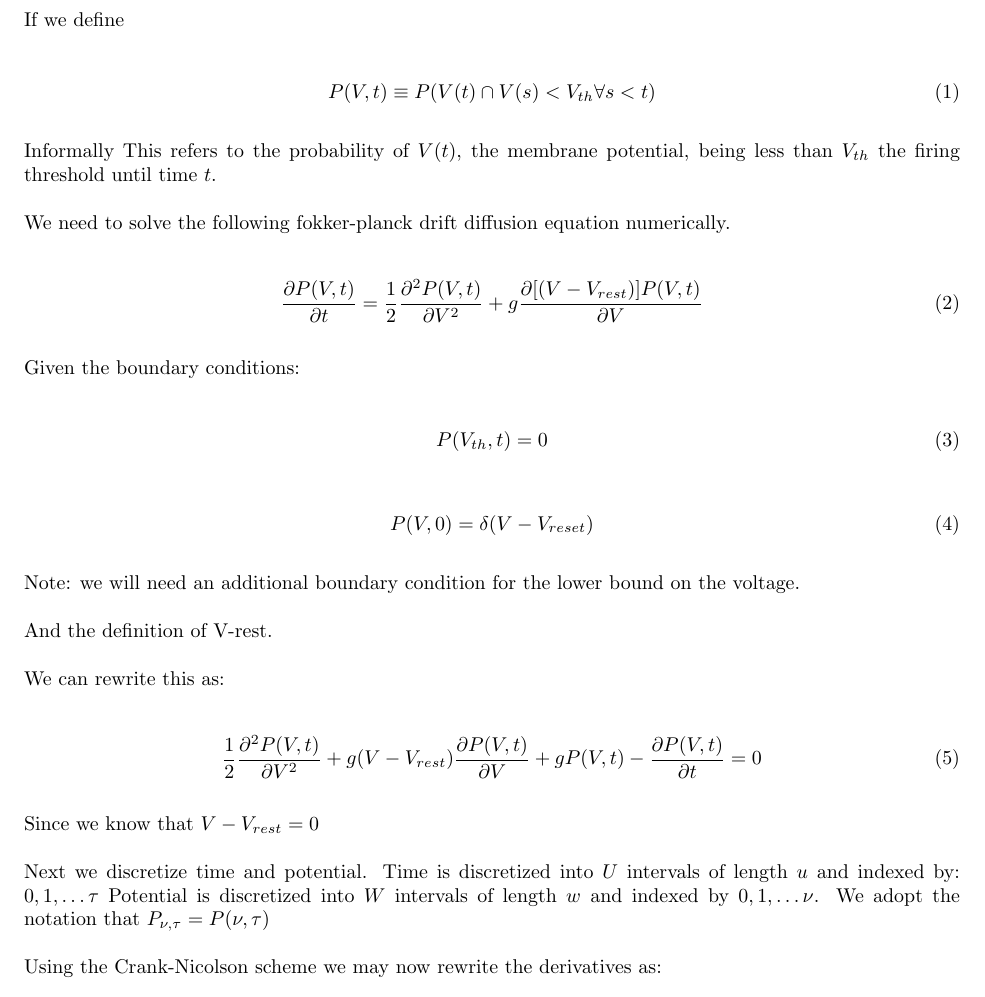
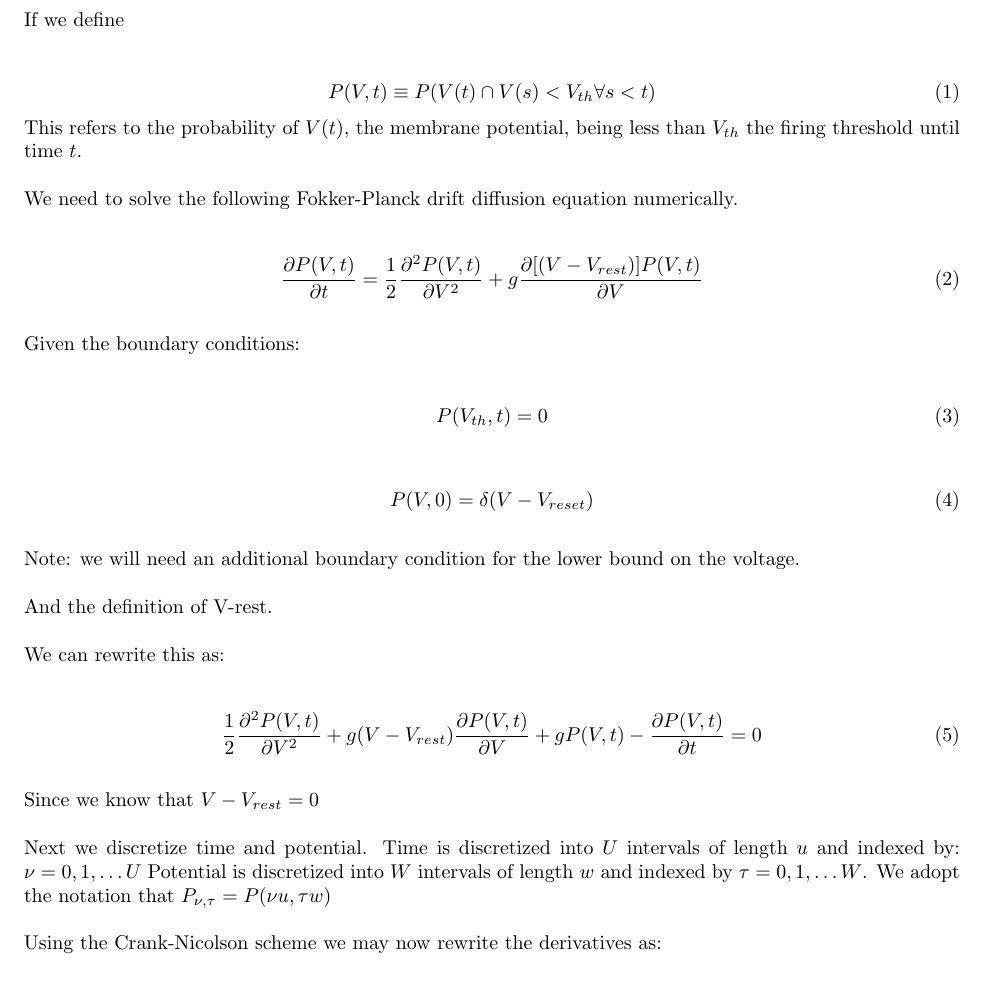
Before and after one commit to esc/molif, a LaTeX document (documentation/documentation.tex): part of page 1 of 2, cut so that both start at the same text. Compiled offline with pdfLaTeX.

Commit message:
correction of the Crank-Nicolson derivation

```diff
--- a/documentation/documentation.tex
+++ b/documentation/documentation.tex
@@ -15,12 +15,11 @@ If we define
 \begin{equation}
     P(V,t) \equiv P(V(t) \cap  V(s) < V_{th} \forall s < t)
 \end{equation}
-
-Informally This refers to the probability of $V(t)$, the membrane potential,
+This refers to the probability of $V(t)$, the membrane potential,
 being less than $V_{th}$ the firing threshold until time $t$.
 
 
-We need to solve the following fokker-planck drift diffusion equation
+We need to solve the following Fokker-Planck drift diffusion equation
 numerically.
 
 \begin{equation}
@@ -57,22 +56,32 @@ We can rewrite this as:
 
 Since we know that $ V-V_{rest} = 0 $
 
+% Note: Some mistakes - compare with diff!
+
 Next we discretize time and potential. Time is discretized  into $U$
-intervals of length $u$ and indexed by: $ 0,1, \dots \tau $ Potential
-is discretized into $W$ intervals of length $w$ and indexed by $ 0,1,
-\dots \nu $. We adopt the notation that $P_{\nu,\tau} = P(\nu,\tau)$
+intervals of length $u$ and indexed by: $\nu= 0,1, \dots U $ Potential
+is discretized into $W$ intervals of length $w$ and indexed by $\tau= 0,1,
+\dots W $. We adopt the notation that $P_{\nu,\tau} = P(\nu u,\tau w)$
 
 Using the Crank-Nicolson scheme we  may now rewrite the derivatives as:
+
+% Note: need to introduce other notation for P otherwise you cannot
+% distinguish between the new and old one
 
 \begin{equation}
     P = \frac{P_{\nu,\tau} + P_{\nu,\tau + 1}}{2}
 \end{equation}
 
+% Note 1: This is only an approximation of the derivative - you need to
+%         note it
+% Note 2: How do you define your finite differencing scheme? (ex. df/dt=(f(t+h)-f(t))/h)
 \begin{equation}
     \frac{\partial P}{\partial t} = \frac{P_{\nu,\tau +1 } -
     P_{\nu,\tau}}{u}
 \end{equation}
 
+% Note: an operator (plus or minus) is missing; where does the 4 come from (shouldn't
+%       it be a 2)
 \begin{equation}
     \frac{\partial P}{\partial V} =
     \frac{P_{\nu +1,\tau } + P_{\nu +1,\tau +1 } -
```
